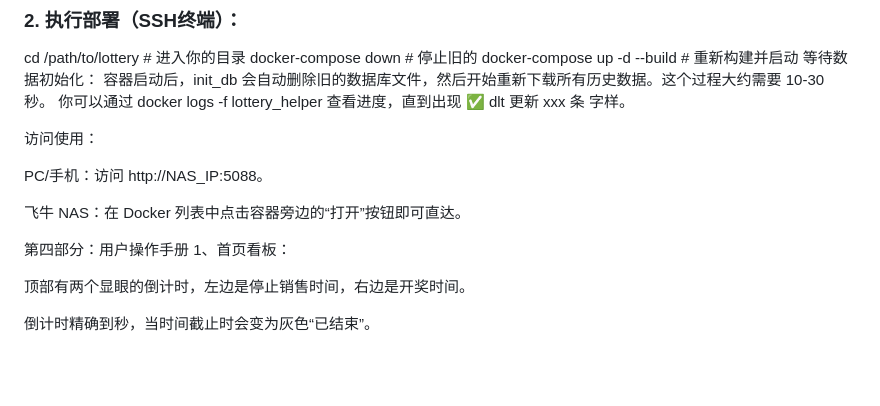
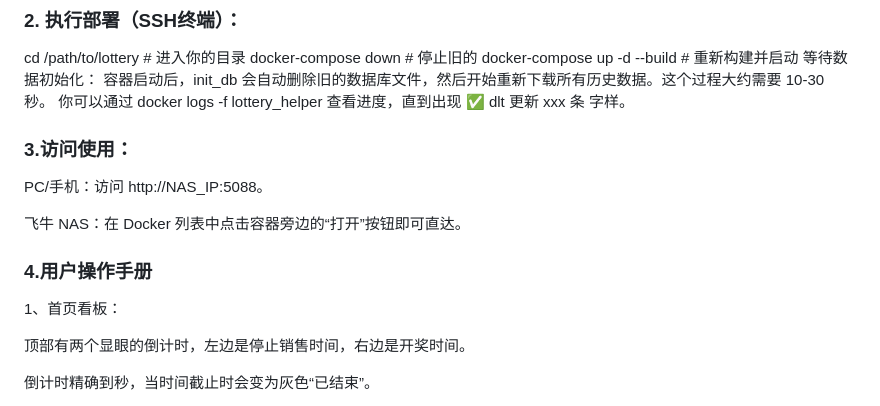
Before and after one commit to xtwguw/Lottery-Hub---NAS-, a Markdown page: LotteryHub/README.md, the part around the change. GitHub-like rendering; blank space fills up the shorter version.

```diff
--- a/LotteryHub/README.md
+++ b/LotteryHub/README.md
@@ -33,13 +33,13 @@ docker-compose down  # 停止旧的
 docker-compose up -d --build # 重新构建并启动
 等待数据初始化： 容器启动后，init_db 会自动删除旧的数据库文件，然后开始重新下载所有历史数据。这个过程大约需要 10-30 秒。 你可以通过 docker logs -f lottery_helper 查看进度，直到出现 ✅ dlt 更新 xxx 条 字样。
 
-访问使用：
+### 3.访问使用：
 
 PC/手机：访问 http://NAS_IP:5088。
 
 飞牛 NAS：在 Docker 列表中点击容器旁边的“打开”按钮即可直达。
 
-第四部分：用户操作手册
+### 4.用户操作手册
 1、首页看板：
 
 顶部有两个显眼的倒计时，左边是停止销售时间，右边是开奖时间。
```
